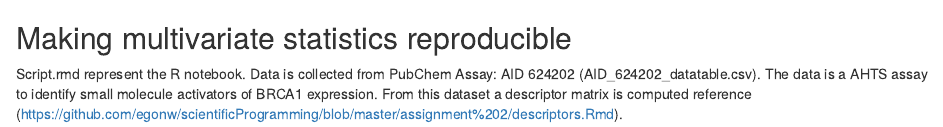
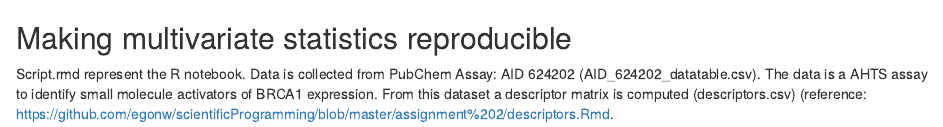
Before and after one commit to hanssenstijn/multivariate_statistics_reproducible, an R Markdown document (Readme.Rmd): the page in a window 1100 px wide, from its top. Rendered offline with R 4.5, knitr and Pandoc, with nearby package versions.

Commit message:
README adjustment

```diff
--- a/Readme.Rmd
+++ b/Readme.Rmd
@@ -1,3 +1,3 @@
 ## Making multivariate statistics reproducible
 
-Script.rmd represent the R notebook. Data is collected from PubChem Assay: AID 624202 (AID_624202_datatable.csv). The data is a AHTS assay to identify small molecule activators of BRCA1 expression. From this dataset a descriptor matrix is computed reference (https://github.com/egonw/scientificProgramming/blob/master/assignment%202/descriptors.Rmd).
+Script.rmd represent the R notebook. Data is collected from PubChem Assay: AID 624202 (AID_624202_datatable.csv). The data is a AHTS assay to identify small molecule activators of BRCA1 expression. From this dataset a descriptor matrix is computed (descriptors.csv) (reference: https://github.com/egonw/scientificProgramming/blob/master/assignment%202/descriptors.Rmd.
```
